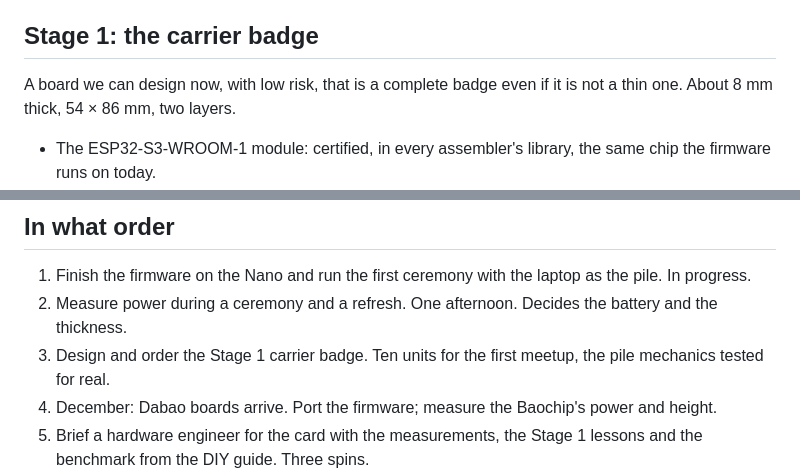
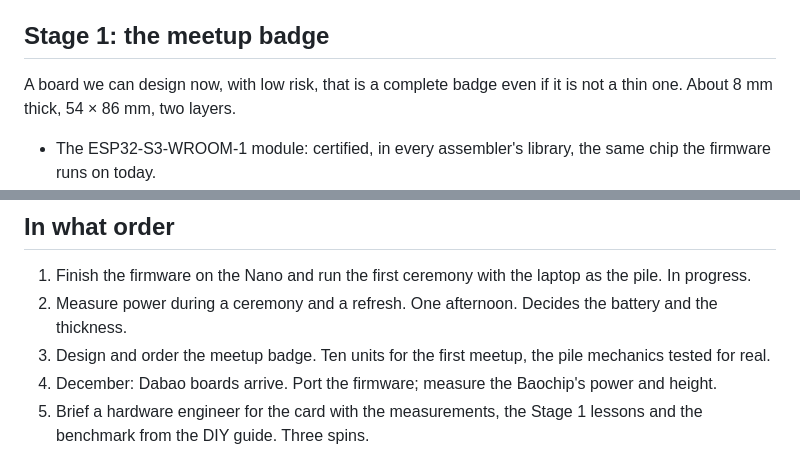
Before and after one commit to yourbuddyconner/cahoots, a Markdown page: docs/manufacturing.md, 2 parts joined by grey strips. Rendered like a GitHub page.

Commit message:
Manufacturing: the first board is the meetup badge, named for what it is for

```diff
--- a/docs/manufacturing.md
+++ b/docs/manufacturing.md
@@ -27,7 +27,7 @@ Yes, we design a PCB. In fact we design two: a simple one soon, to learn the pro
 
 **Chip.** The product is designed around the Baochip-1x, which is why its tier is what it is: a hardware key store, on-chip memory, no radio. Those boards ship in December 2026, and the card cannot be laid out until the package height and the power draw are in hand. The ESP32-S3 is what we have now, and it has two problems for the card: the certified module is 3.2 mm tall on its own, and a bare chip needs its own flash, a crystal and a four-layer board. So the ESP32-S3 is the chip for the learning board, and the Baochip is the chip for the card, unless December brings a surprise.
 
-## Stage 1: the carrier badge
+## Stage 1: the meetup badge
 
 A board we can design now, with low risk, that is a complete badge even if it is not a thin one. About 8 mm thick, 54 × 86 mm, two layers.
 
@@ -56,7 +56,7 @@ What the unit costs at five hundred: a bill of materials around $25 to $35, so a
 
 1. Finish the firmware on the Nano and run the first ceremony with the laptop as the pile. In progress.
 2. Measure power during a ceremony and a refresh. One afternoon. Decides the battery and the thickness.
-3. Design and order the Stage 1 carrier badge. Ten units for the first meetup, the pile mechanics tested for real.
+3. Design and order the meetup badge. Ten units for the first meetup, the pile mechanics tested for real.
 4. December: Dabao boards arrive. Port the firmware; measure the Baochip's power and height.
 5. Brief a hardware engineer for the card with the measurements, the Stage 1 lessons and the benchmark from the DIY guide. Three spins.
 6. Crowd Supply for the first run.
```
